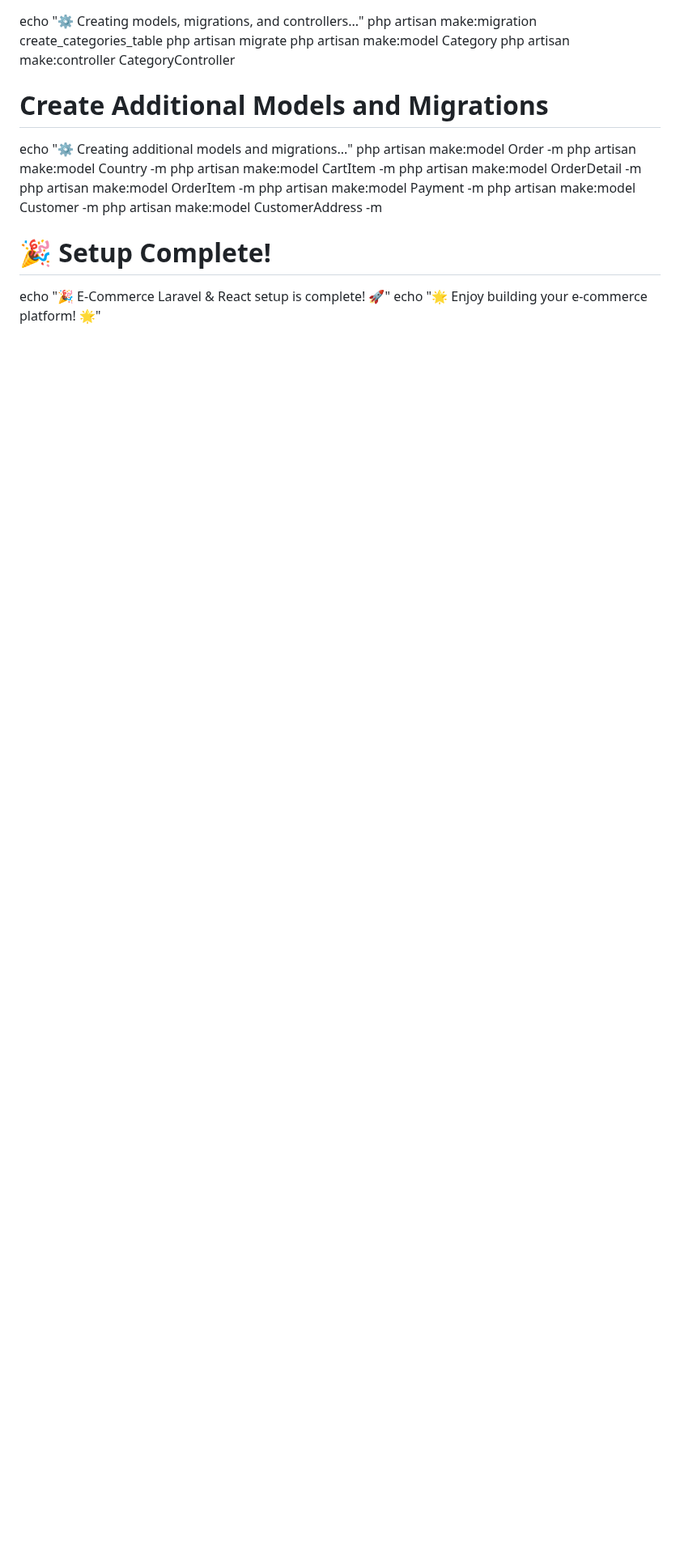
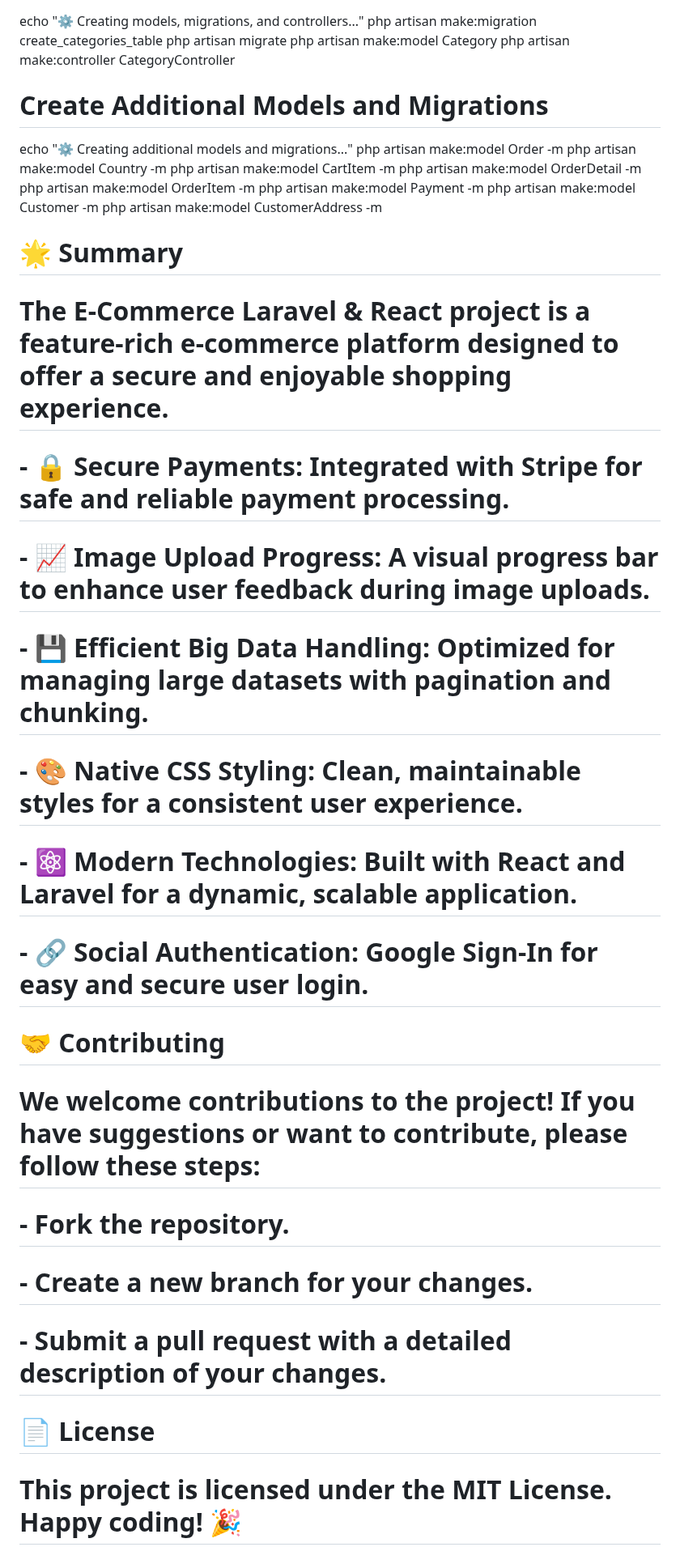
Before and after one commit to WaelHamwi/E-commerce-laravel_react, a Markdown page: README.md, the part around one of its changes. Shown at 81% size. Drawn GitHub-style; blank space fills up the shorter version.

```diff
--- a/README.md
+++ b/README.md
@@ -134,6 +175,20 @@ php artisan make:model Payment -m
 php artisan make:model Customer -m
 php artisan make:model CustomerAddress -m
 
-# 🎉 Setup Complete!
-echo "🎉 E-Commerce Laravel & React setup is complete! 🚀"
-echo "🌟 Enjoy building your e-commerce platform! 🌟"
+# 🌟 **Summary**
+# The E-Commerce Laravel & React project is a feature-rich e-commerce platform designed to offer a secure and enjoyable shopping experience.
+# - 🔒 **Secure Payments**: Integrated with Stripe for safe and reliable payment processing.
+# - 📈 **Image Upload Progress**: A visual progress bar to enhance user feedback during image uploads.
+# - 💾 **Efficient Big Data Handling**: Optimized for managing large datasets with pagination and chunking.
+# - 🎨 **Native CSS Styling**: Clean, maintainable styles for a consistent user experience.
+# - ⚛️ **Modern Technologies**: Built with React and Laravel for a dynamic, scalable application.
+# - 🔗 **Social Authentication**: Google Sign-In for easy and secure user login.
+
+# 🤝 **Contributing**
+# We welcome contributions to the project! If you have suggestions or want to contribute, please follow these steps:
+# - Fork the repository.
+# - Create a new branch for your changes.
+# - Submit a pull request with a detailed description of your changes.
+
+# 📄 **License**
+# This project is licensed under the MIT License. Happy coding! 🎉
```
Also changed, not shown: other parts of README.md (+44 -3 lines).
